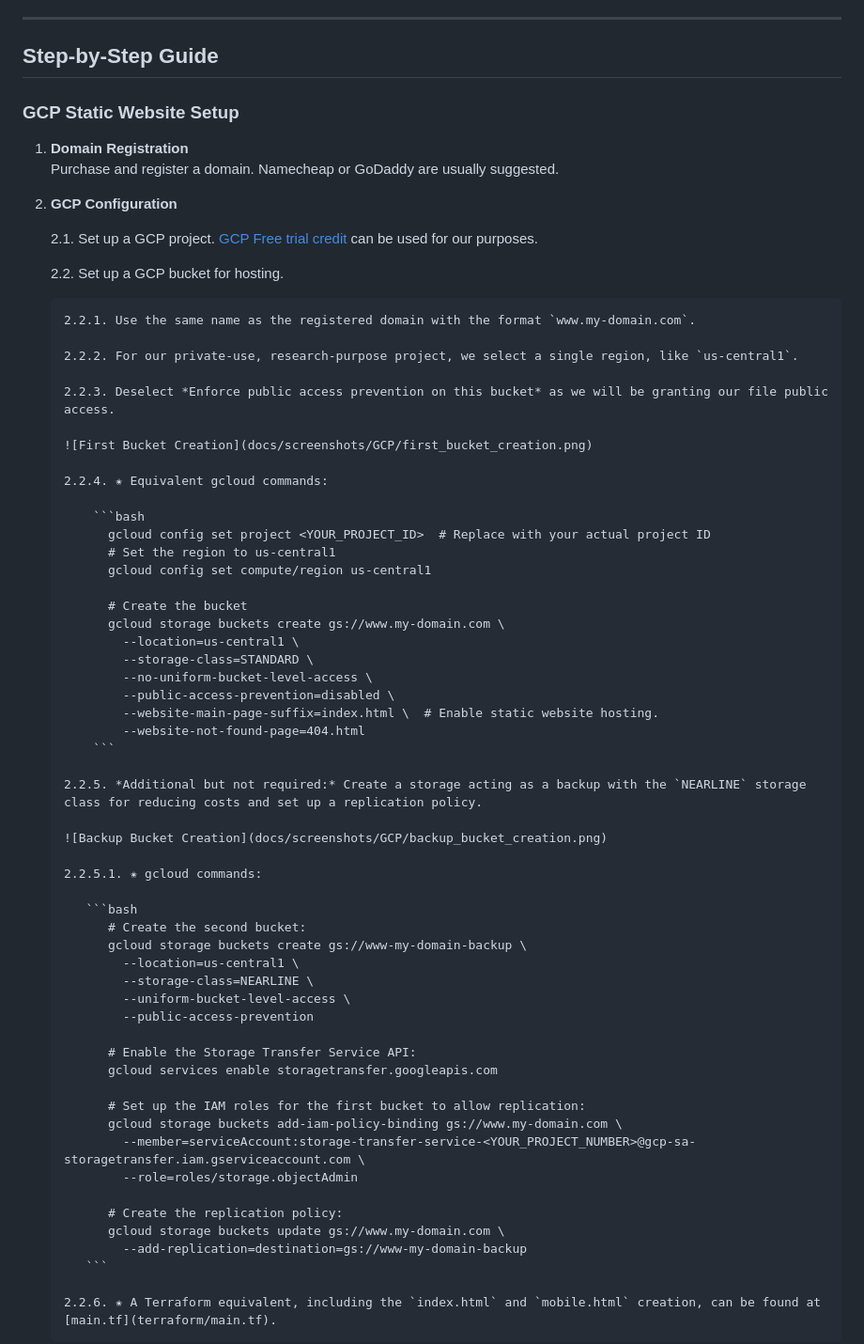
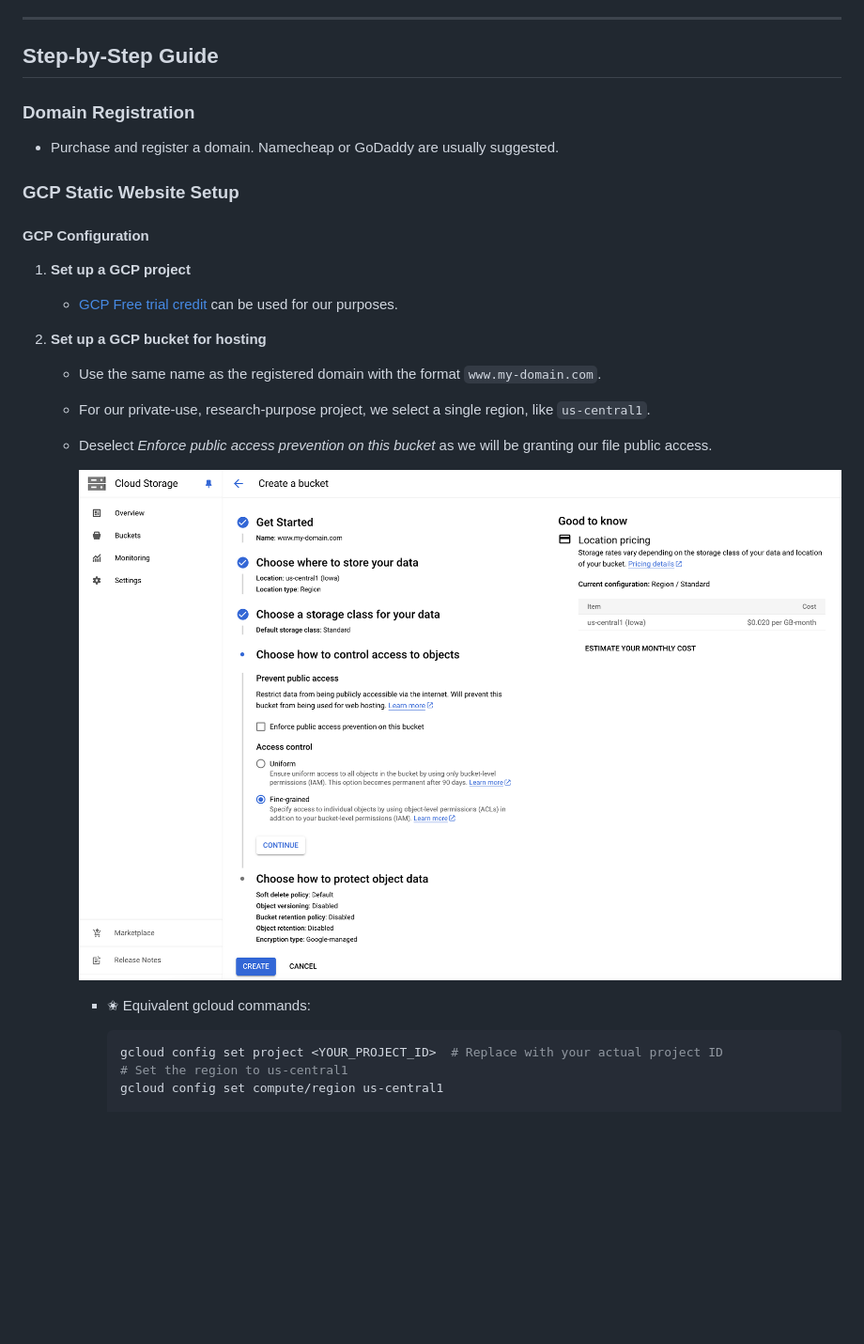
Before and after one commit to TdjHJ9zM5k/website-hosting-securing, a Markdown page: Readme.md, the part around the change printed below. Shown: that part at 94% size. Rendered like a GitHub page; blank space fills up the shorter version.

````diff
--- a/Readme.md
+++ b/Readme.md
@@ -82,70 +87,30 @@ To use this guide, you'll need:
 
 ## Step-by-Step Guide
 
+
+### Domain Registration
+   - Purchase and register a domain. Namecheap or GoDaddy are usually suggested.
+
 ### GCP Static Website Setup
 
-1. **Domain Registration**
-   Purchase and register a domain. Namecheap or GoDaddy are usually suggested.
 
-2. **GCP Configuration**
+#### GCP Configuration
 
-   2.1. Set up a GCP project. [GCP Free trial credit](https://cloud.google.com/free/docs/free-cloud-features) can be used for our purposes.
+1. **Set up a GCP project**
+   - [GCP Free trial credit](https://cloud.google.com/free/docs/free-cloud-features) can be used for our purposes.
 
-   2.2. Set up a GCP bucket for hosting.
+2. **Set up a GCP bucket for hosting**
+   - Use the same name as the registered domain with the format `www.my-domain.com`.
+   - For our private-use, research-purpose project, we select a single region, like `us-central1`.
+   - Deselect *Enforce public access prevention on this bucket* as we will be granting our file public access.
 
-       2.2.1. Use the same name as the registered domain with the format `www.my-domain.com`.
+     ![First Bucket Creation](docs/screenshots/GCP/first_bucket_creation.png)
 
-       2.2.2. For our private-use, research-purpose project, we select a single region, like `us-central1`.
-
-       2.2.3. Deselect *Enforce public access prevention on this bucket* as we will be granting our file public access.
-
-       ![First Bucket Creation](docs/screenshots/GCP/first_bucket_creation.png)
-
-       2.2.4. ✬ Equivalent gcloud commands:
-
-           ```bash
-             gcloud config set project <YOUR_PROJECT_ID>  # Replace with your actual project ID
-             # Set the region to us-central1
-             gcloud config set compute/region us-central1
-
-             # Create the bucket
-             gcloud storage buckets create gs://www.my-domain.com \
-               --location=us-central1 \
-               --storage-class=STANDARD \
-               --no-uniform-bucket-level-access \
-               --public-access-prevention=disabled \
-               --website-main-page-suffix=index.html \  # Enable static website hosting.
-               --website-not-found-page=404.html
-           ```
-
-       2.2.5. *Additional but not required:* Create a storage acting as a backup with the `NEARLINE` storage class for reducing costs and set up a replication policy.
-
-       ![Backup Bucket Creation](docs/screenshots/GCP/backup_bucket_creation.png)
-
-       2.2.5.1. ✬ gcloud commands:
-
-          ```bash
-             # Create the second bucket:
-             gcloud storage buckets create gs://www-my-domain-backup \
-               --location=us-central1 \
-               --storage-class=NEARLINE \
-               --uniform-bucket-level-access \
-               --public-access-prevention
-
-             # Enable the Storage Transfer Service API:
-             gcloud services enable storagetransfer.googleapis.com
-
-             # Set up the IAM roles for the first bucket to allow replication:
-             gcloud storage buckets add-iam-policy-binding gs://www.my-domain.com \
-               --member=serviceAccount:storage-transfer-service-<YOUR_PROJECT_NUMBER>@gcp-sa-storagetransfer.iam.gserviceaccount.com \
-               --role=roles/storage.objectAdmin
-
-             # Create the replication policy:
-             gcloud storage buckets update gs://www.my-domain.com \
-               --add-replication=destination=gs://www-my-domain-backup
-          ```
-
-       2.2.6. ✬ A Terraform equivalent, including the `index.html` and `mobile.html` creation, can be found at [main.tf](terraform/main.tf).
+      - ✬ Equivalent gcloud commands:
 
 
+        ```bash
+        gcloud config set project <YOUR_PROJECT_ID>  # Replace with your actual project ID
+        # Set the region to us-central1
+        gcloud config set compute/region us-central1
 
````
Also changed, not shown: other parts of Readme.md (+187 -29 lines).
